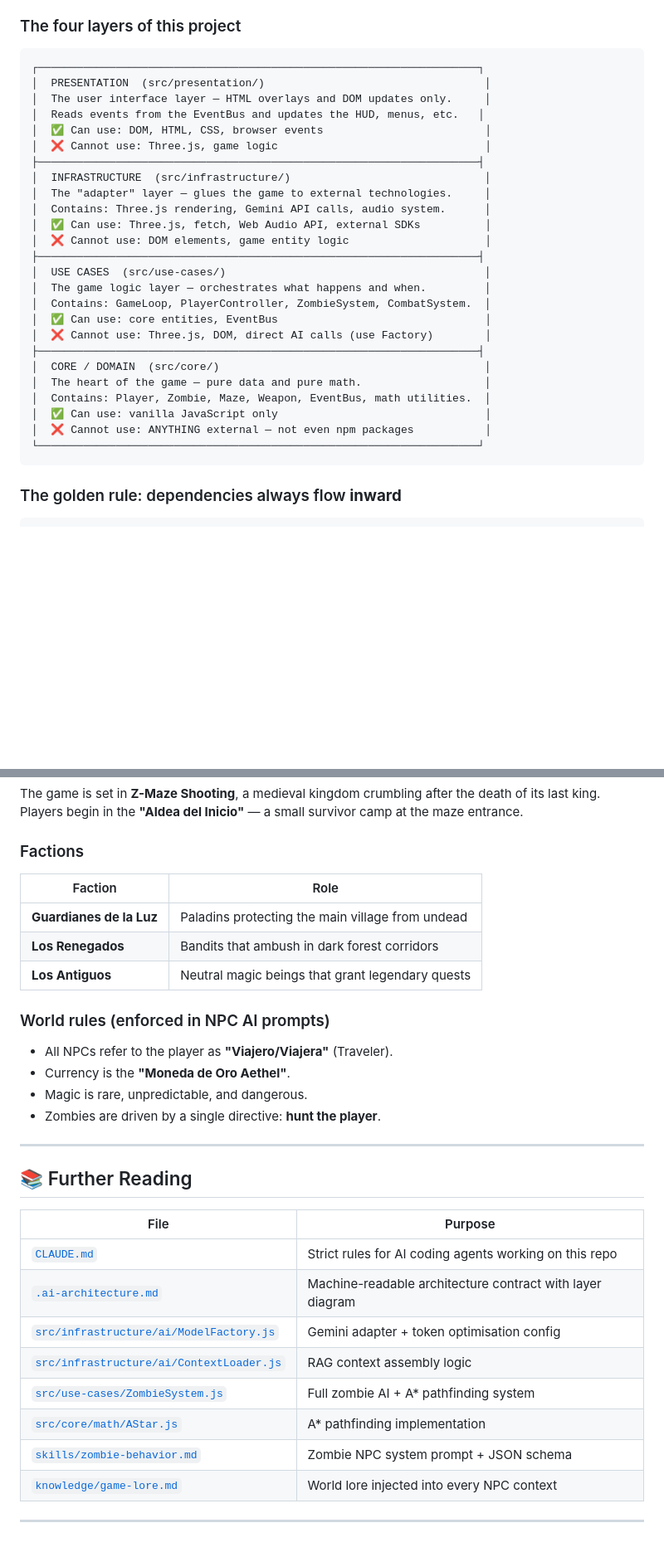
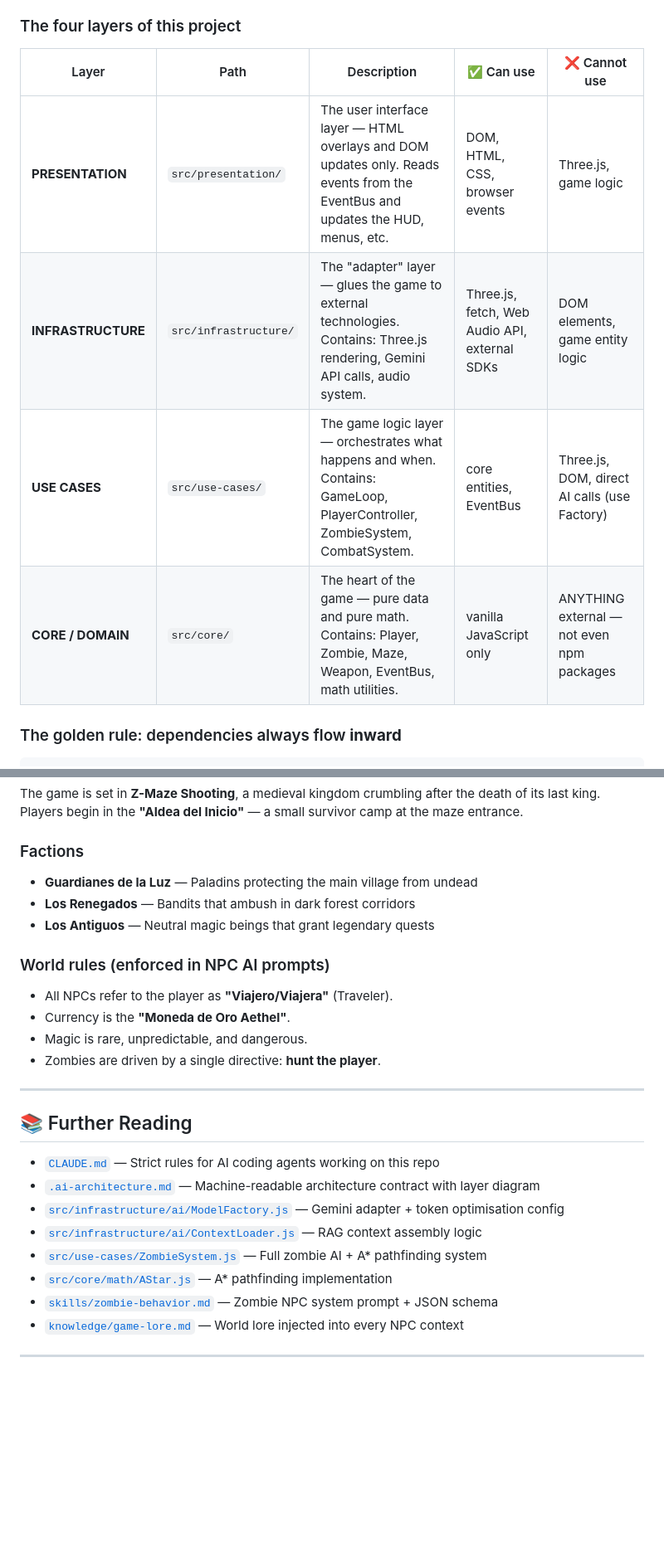
Before and after one commit to andersoncastrojb/three_js_game, a Markdown page: README.md, 2 parts joined by grey strips. Shown at 83% size. Drawn GitHub-style; blank space fills up the shorter version.

````diff
--- a/README.md
+++ b/README.md
@@ -225,33 +199,12 @@ Why does this matter? It means you can **swap out Three.js for a completely diff
 
 ### The four layers of this project
 
-```
-┌────────────────────────────────────────────────────────────────────┐
-│  PRESENTATION  (src/presentation/)                                  │
-│  The user interface layer — HTML overlays and DOM updates only.     │
-│  Reads events from the EventBus and updates the HUD, menus, etc.   │
-│  ✅ Can use: DOM, HTML, CSS, browser events                         │
-│  ❌ Cannot use: Three.js, game logic                                │
-├────────────────────────────────────────────────────────────────────┤
-│  INFRASTRUCTURE  (src/infrastructure/)                              │
-│  The "adapter" layer — glues the game to external technologies.     │
-│  Contains: Three.js rendering, Gemini API calls, audio system.      │
-│  ✅ Can use: Three.js, fetch, Web Audio API, external SDKs          │
-│  ❌ Cannot use: DOM elements, game entity logic                     │
-├────────────────────────────────────────────────────────────────────┤
-│  USE CASES  (src/use-cases/)                                        │
-│  The game logic layer — orchestrates what happens and when.         │
-│  Contains: GameLoop, PlayerController, ZombieSystem, CombatSystem.  │
-│  ✅ Can use: core entities, EventBus                                │
-│  ❌ Cannot use: Three.js, DOM, direct AI calls (use Factory)        │
-├────────────────────────────────────────────────────────────────────┤
-│  CORE / DOMAIN  (src/core/)                                         │
-│  The heart of the game — pure data and pure math.                   │
-│  Contains: Player, Zombie, Maze, Weapon, EventBus, math utilities.  │
-│  ✅ Can use: vanilla JavaScript only                                │
-│  ❌ Cannot use: ANYTHING external — not even npm packages           │
-└────────────────────────────────────────────────────────────────────┘
-```
+| Layer | Path | Description | ✅ Can use | ❌ Cannot use |
+|---|---|---|---|---|
+| **PRESENTATION** | `src/presentation/` | The user interface layer — HTML overlays and DOM updates only. Reads events from the EventBus and updates the HUD, menus, etc. | DOM, HTML, CSS, browser events | Three.js, game logic |
+| **INFRASTRUCTURE** | `src/infrastructure/` | The "adapter" layer — glues the game to external technologies. Contains: Three.js rendering, Gemini API calls, audio system. | Three.js, fetch, Web Audio API, external SDKs | DOM elements, game entity logic |
+| **USE CASES** | `src/use-cases/` | The game logic layer — orchestrates what happens and when. Contains: GameLoop, PlayerController, ZombieSystem, CombatSystem. | core entities, EventBus | Three.js, DOM, direct AI calls (use Factory) |
+| **CORE / DOMAIN** | `src/core/` | The heart of the game — pure data and pure math. Contains: Player, Zombie, Maze, Weapon, EventBus, math utilities. | vanilla JavaScript only | ANYTHING external — not even npm packages |
 
 ### The golden rule: dependencies always flow **inward**
 
@@ -595,11 +544,9 @@ The game is set in **Z-Maze Shooting**, a medieval kingdom crumbling after the d
 
 ### Factions
 
-| Faction | Role |
-|---|---|
-| **Guardianes de la Luz** | Paladins protecting the main village from undead |
-| **Los Renegados** | Bandits that ambush in dark forest corridors |
-| **Los Antiguos** | Neutral magic beings that grant legendary quests |
+- **Guardianes de la Luz** — Paladins protecting the main village from undead
+- **Los Renegados** — Bandits that ambush in dark forest corridors
+- **Los Antiguos** — Neutral magic beings that grant legendary quests
 
 ### World rules (enforced in NPC AI prompts)
 - All NPCs refer to the player as **"Viajero/Viajera"** (Traveler).
@@ -611,15 +558,13 @@ The game is set in **Z-Maze Shooting**, a medieval kingdom crumbling after the d
 
 ## 📚 Further Reading
 
-| File | Purpose |
-|---|---|
-| [`CLAUDE.md`](CLAUDE.md) | Strict rules for AI coding agents working on this repo |
-| [`.ai-architecture.md`](.ai-architecture.md) | Machine-readable architecture contract with layer diagram |
-| [`src/infrastructure/ai/ModelFactory.js`](src/infrastructure/ai/ModelFactory.js) | Gemini adapter + token optimisation config |
-| [`src/infrastructure/ai/ContextLoader.js`](src/infrastructure/ai/ContextLoader.js) | RAG context assembly logic |
-| [`src/use-cases/ZombieSystem.js`](src/use-cases/ZombieSystem.js) | Full zombie AI + A* pathfinding system |
-| [`src/core/math/AStar.js`](src/core/math/AStar.js) | A* pathfinding implementation |
-| [`skills/zombie-behavior.md`](skills/zombie-behavior.md) | Zombie NPC system prompt + JSON schema |
-| [`knowledge/game-lore.md`](knowledge/game-lore.md) | World lore injected into every NPC context |
+- [`CLAUDE.md`](CLAUDE.md) — Strict rules for AI coding agents working on this repo
+- [`.ai-architecture.md`](.ai-architecture.md) — Machine-readable architecture contract with layer diagram
+- [`src/infrastructure/ai/ModelFactory.js`](src/infrastructure/ai/ModelFactory.js) — Gemini adapter + token optimisation config
+- [`src/infrastructure/ai/ContextLoader.js`](src/infrastructure/ai/ContextLoader.js) — RAG context assembly logic
+- [`src/use-cases/ZombieSystem.js`](src/use-cases/ZombieSystem.js) — Full zombie AI + A* pathfinding system
+- [`src/core/math/AStar.js`](src/core/math/AStar.js) — A* pathfinding implementation
+- [`skills/zombie-behavior.md`](skills/zombie-behavior.md) — Zombie NPC system prompt + JSON schema
+- [`knowledge/game-lore.md`](knowledge/game-lore.md) — World lore injected into every NPC context
 
 ---
````
Also changed, not shown: other parts of README.md (+44 -74 lines).
